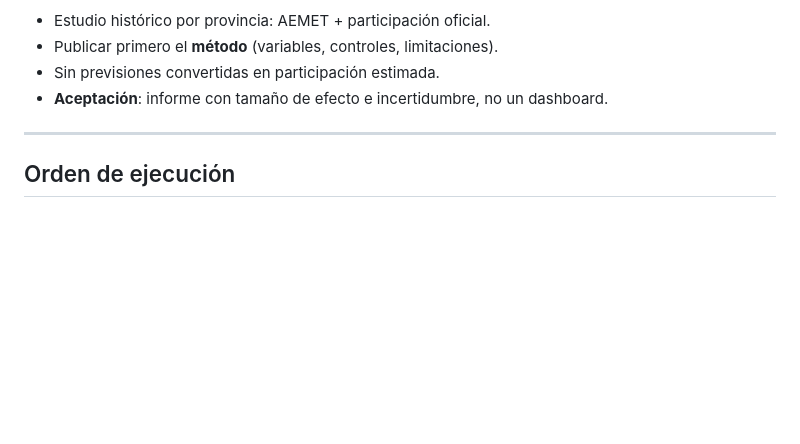
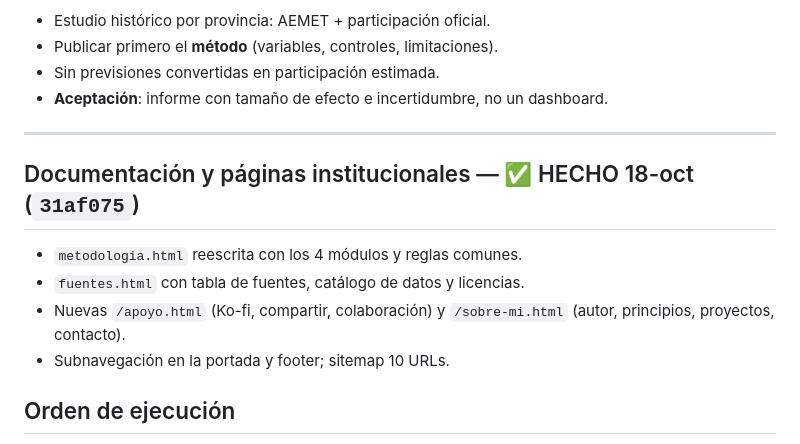
Before and after one commit to mcasrom/elecciones29n-osint, a Markdown page: docs/SPRINT-OBSERVATORIO.md, the part around the change. GitHub-like rendering; blank space fills up the shorter version.

```diff
--- a/docs/SPRINT-OBSERVATORIO.md
+++ b/docs/SPRINT-OBSERVATORIO.md
@@ -112,6 +112,13 @@ da edad/sexo. El gráfico debe decirlo.
 
 ---
 
+## Documentación y páginas institucionales — ✅ HECHO 18-oct (`31af075`)
+
+- `metodologia.html` reescrita con los 4 módulos y reglas comunes.
+- `fuentes.html` con tabla de fuentes, catálogo de datos y licencias.
+- Nuevas `/apoyo.html` (Ko-fi, compartir, colaboración) y `/sobre-mi.html` (autor, principios, proyectos, contacto).
+- Subnavegación en la portada y footer; sitemap 10 URLs.
+
 ## Orden de ejecución
 
 1. **M1 censo** (datos listos, bajo riesgo) → enlazar desde la portada.
```
Also changed, not shown: README.md (+7 -0 lines).
